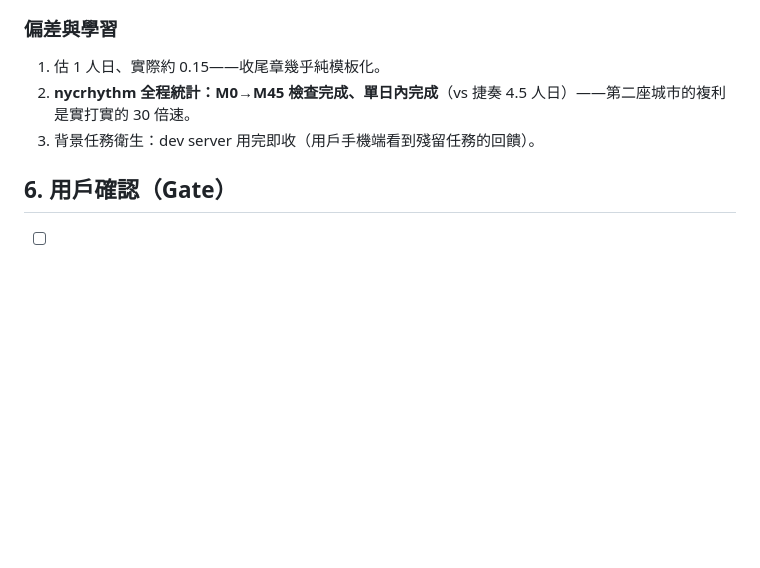
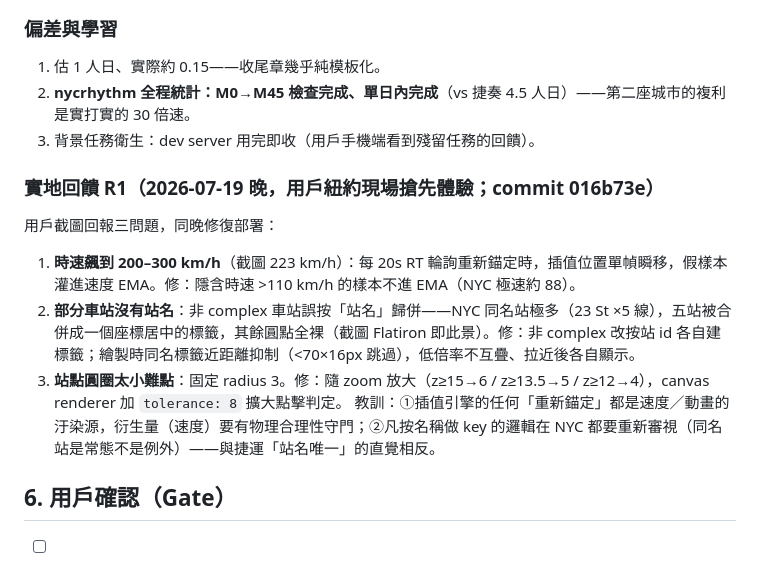
Before and after one commit to sc126-cornell/nycrhythm, a Markdown page: plans/PHASE-M45.md, the part around the change. Rendered like a GitHub page; blank space fills up the shorter version.

Commit message:
docs: record field feedback round 1 in PHASE-M45 check log
Co-Authored-By: Claude Fable 5 <noreply@anthropic.com>

```diff
--- a/plans/PHASE-M45.md
+++ b/plans/PHASE-M45.md
@@ -55,6 +55,13 @@
 2. **nycrhythm 全程統計：M0→M45 檢查完成、單日內完成**（vs 捷奏 4.5 人日）——第二座城市的複利是實打實的 30 倍速。
 3. 背景任務衛生：dev server 用完即收（用戶手機端看到殘留任務的回饋）。
 
+### 實地回饋 R1（2026-07-19 晚，用戶紐約現場搶先體驗；commit 016b73e）
+用戶截圖回報三問題，同晚修復部署：
+1. **時速飆到 200–300 km/h**（截圖 223 km/h）：每 20s RT 輪詢重新錨定時，插值位置單幀瞬移，假樣本灌進速度 EMA。修：隱含時速 >110 km/h 的樣本不進 EMA（NYC 極速約 88）。
+2. **部分車站沒有站名**：非 complex 車站誤按「站名」歸併——NYC 同名站極多（23 St ×5 線），五站被合併成一個座標居中的標籤，其餘圓點全裸（截圖 Flatiron 即此景）。修：非 complex 改按站 id 各自建標籤；繪製時同名標籤近距離抑制（<70×16px 跳過），低倍率不互疊、拉近後各自顯示。
+3. **站點圓圈太小難點**：固定 radius 3。修：隨 zoom 放大（z≥15→6 / z≥13.5→5 / z≥12→4），canvas renderer 加 `tolerance: 8` 擴大點擊判定。
+教訓：①插值引擎的任何「重新錨定」都是速度／動畫的汙染源，衍生量（速度）要有物理合理性守門；②凡按名稱做 key 的邏輯在 NYC 都要重新審視（同名站是常態不是例外）——與捷運「站名唯一」的直覺相反。
+
 ## 6. 用戶確認（Gate）
 
 - [ ] 已回報並取得 v1.0 出貨確認（日期：＿＿＿）
```
